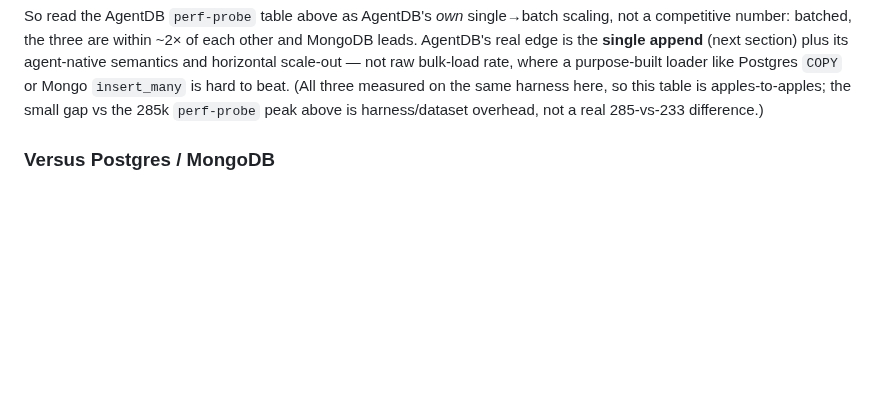
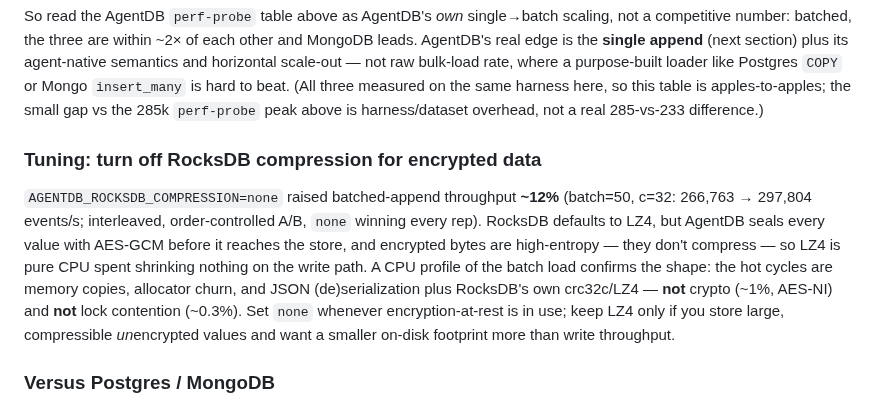
Before and after one commit to shenli/agentdb, a Markdown page: docs/operations/performance.md, the part around the change. Rendered like a GitHub page; blank space fills up the shorter version.

Commit message:
docs(perf): RocksDB compression=none is ~12% faster for encrypted append
A CPU flamegraph of the batch-append load (perf, li-dev) settled where the
cycles actually go: memcpy + allocator churn + serde_json, plus RocksDB's
own crc32c/LZ4 — NOT crypto (~1%, AES-NI) and NOT locks (~0.3%). Since
AgentDB AES-GCM-seals every value before it hits RocksDB, LZ4 compresses
high-entropy ciphertext (i.e. nothing) and just burns write-path CPU.

Measured, interleaved, order-controlled A/B (batch=50, c=32):
AGENTDB_ROCKSDB_COMPRESSION=none 297,804 vs lz4 266,763 events/s (+11.6%),
none winning every rep. Documented as a tuning knob (recommend none with
encryption-at-rest; keep lz4 only for large compressible unencrypted
values where on-disk size matters more than throughput).

Co-Authored-By: Claude Opus 4.8 <noreply@anthropic.com>
Claude-Session: https://claude.ai/code/session_01RbKmchLDJB7jYdpnxXfzQN

```diff
--- a/docs/operations/performance.md
+++ b/docs/operations/performance.md
@@ -91,6 +91,21 @@ loader like Postgres `COPY` or Mongo `insert_many` is hard to beat.
 (All three measured on the same harness here, so this table is
 apples-to-apples; the small gap vs the 285k `perf-probe` peak above is
 harness/dataset overhead, not a real 285-vs-233 difference.)
+
+### Tuning: turn off RocksDB compression for encrypted data
+
+`AGENTDB_ROCKSDB_COMPRESSION=none` raised batched-append throughput
+**~12%** (batch=50, c=32: 266,763 → 297,804 events/s; interleaved,
+order-controlled A/B, `none` winning every rep). RocksDB defaults to LZ4,
+but AgentDB seals every value with AES-GCM before it reaches the store,
+and encrypted bytes are high-entropy — they don't compress — so LZ4 is
+pure CPU spent shrinking nothing on the write path. A CPU profile of the
+batch load confirms the shape: the hot cycles are memory copies,
+allocator churn, and JSON (de)serialization plus RocksDB's own
+crc32c/LZ4 — **not** crypto (~1%, AES-NI) and **not** lock contention
+(~0.3%). Set `none` whenever encryption-at-rest is in use; keep LZ4 only
+if you store large, compressible *un*encrypted values and want a smaller
+on-disk footprint more than write throughput.
 
 ### Versus Postgres / MongoDB
 
```
